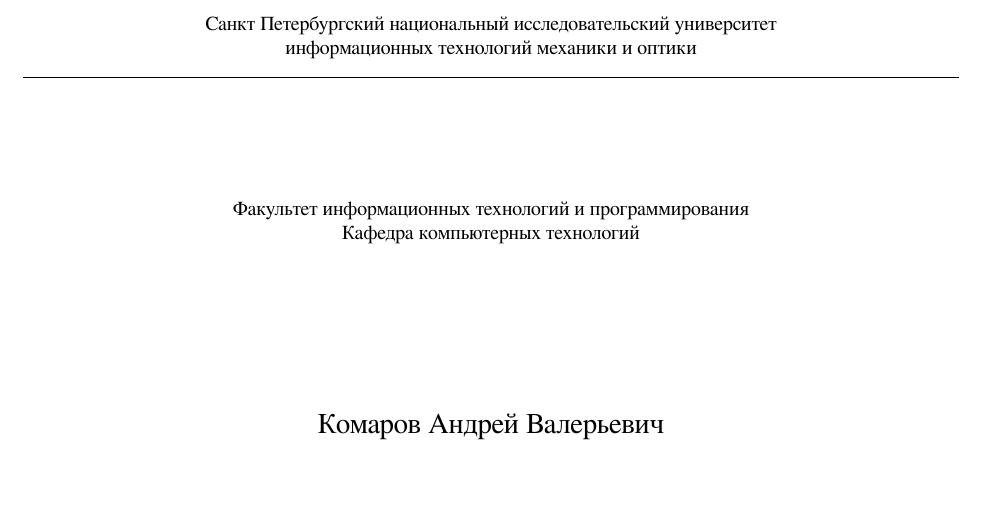
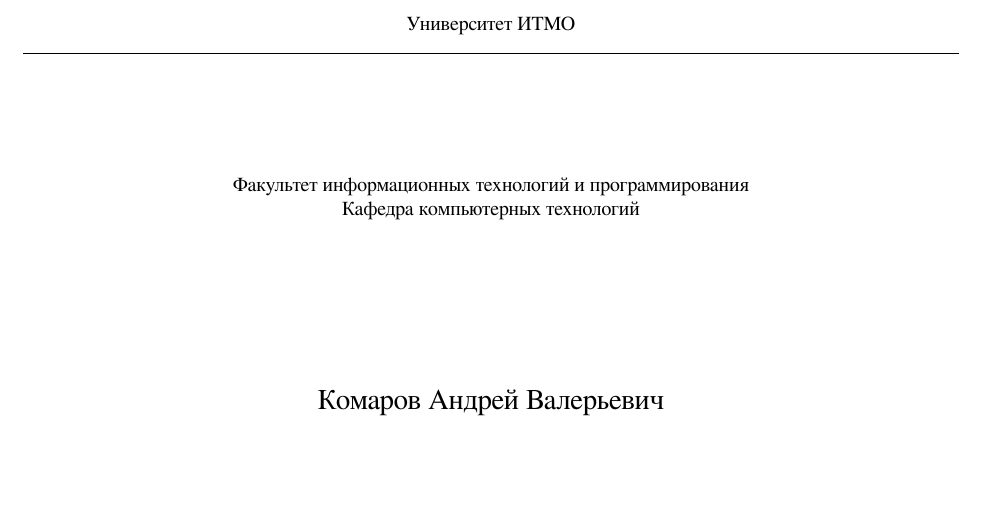
Before and after one commit to andrey-komarov/thesis, a LaTeX thesis (report/thesis.tex): part of page 1 of 37, cut at the place of the change. Compiled offline with XeLaTeX.

Commit message:
University ITMO

```diff
--- a/report/thesis.tex
+++ b/report/thesis.tex
@@ -65,8 +65,7 @@
 \pagestyle{title}
 
 \begin{center}
-  Санкт Петербургский национальный исследовательский университет\\
-  информационных технологий механики и оптики\\
+  Университет ИТМО \\
   \hrulefill
 
 \vspace{2cm}
```
